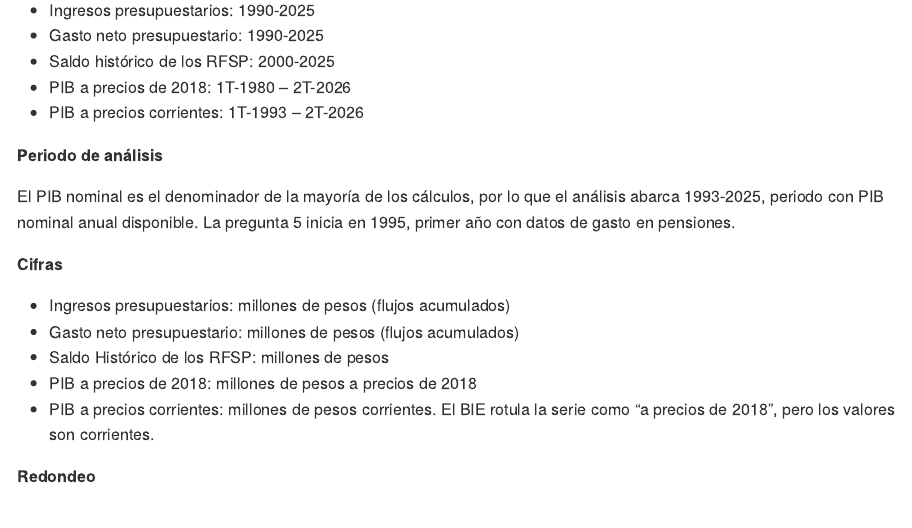
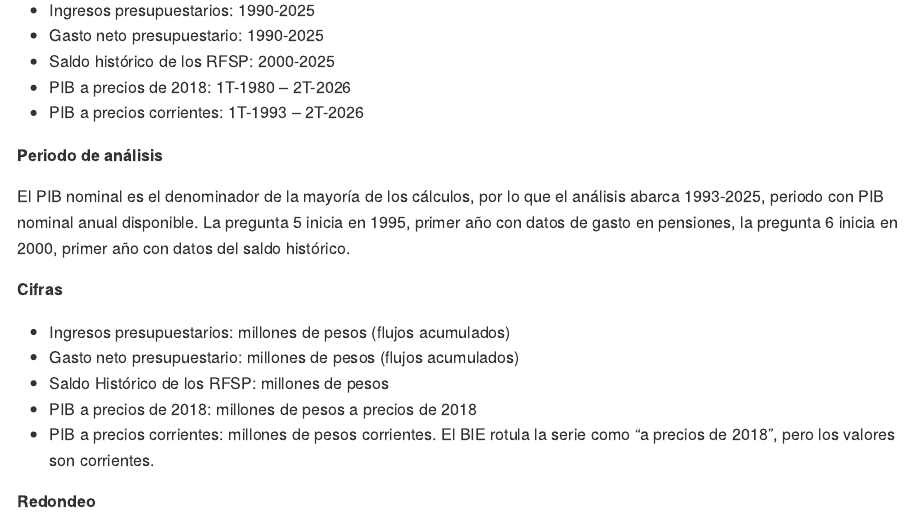
Before and after one commit to Jose-Castanedas/finanzas_publicas_mexico, an R Markdown document (analysis/analisis_finanzas_publicas_mexico.Rmd): the page in a window 1100 px wide, from 3070 px down. The pictures show the output file analysis/analisis_finanzas_publicas_mexico.md that the author committed with the source, drawn offline in the style of GitHub; long lines of code are wrapped.

Commit message:
docs: agrega el periodo de análisis del saldo histórico en Notas de datos

```diff
--- a/analysis/analisis_finanzas_publicas_mexico.Rmd
+++ b/analysis/analisis_finanzas_publicas_mexico.Rmd
@@ -122,7 +122,7 @@ Los datos incluyen el total de periodos disponibles en cada fuente:
 
 **Periodo de análisis**
 
-El PIB nominal es el denominador de la mayoría de los cálculos, por lo que el análisis abarca 1993-2025, periodo con PIB nominal anual disponible. La pregunta 5 inicia en 1995, primer año con datos de gasto en pensiones.
+El PIB nominal es el denominador de la mayoría de los cálculos, por lo que el análisis abarca 1993-2025, periodo con PIB nominal anual disponible. La pregunta 5 inicia en 1995, primer año con datos de gasto en pensiones, la pregunta 6 inicia en 2000, primer año con datos del saldo histórico.
 
 **Cifras**
 
```
Also changed, not shown: analysis/analisis_finanzas_publicas_mexico.md.
